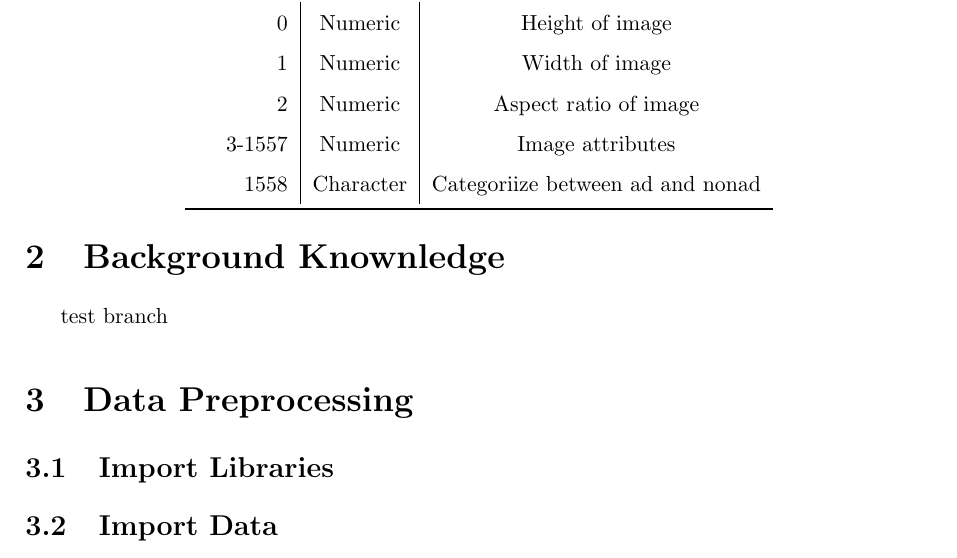
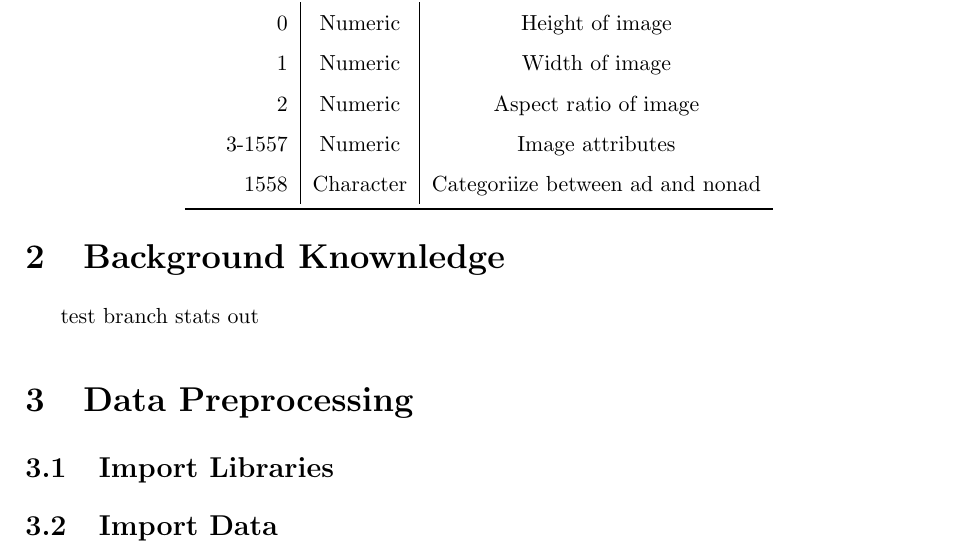
Before and after one commit to Haruprudnc/Stats, a LaTeX document (report.tex, which reads chapters/2_Foundation.tex): part of page 4 of 6, cut so that both start at the same text. Compiled offline with pdfLaTeX.

Commit message:
test bracnch

```diff
--- a/chapters/2_Foundation.tex
+++ b/chapters/2_Foundation.tex
@@ -1,2 +1,2 @@
 \section{Background Knownledge}
-test branch
+test branch stats out
```
